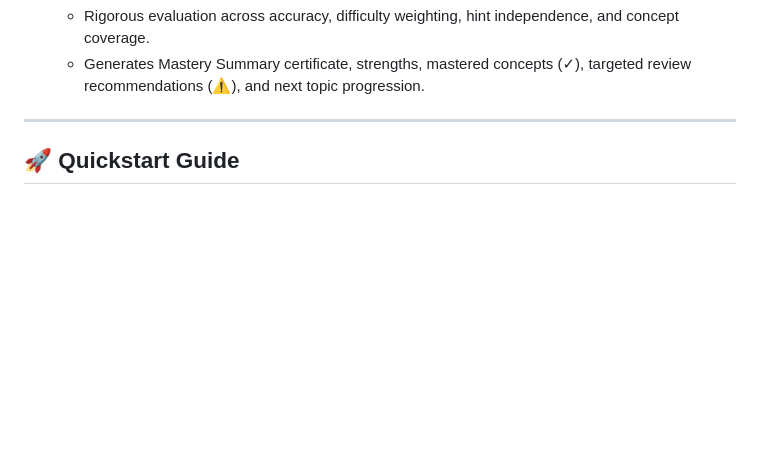
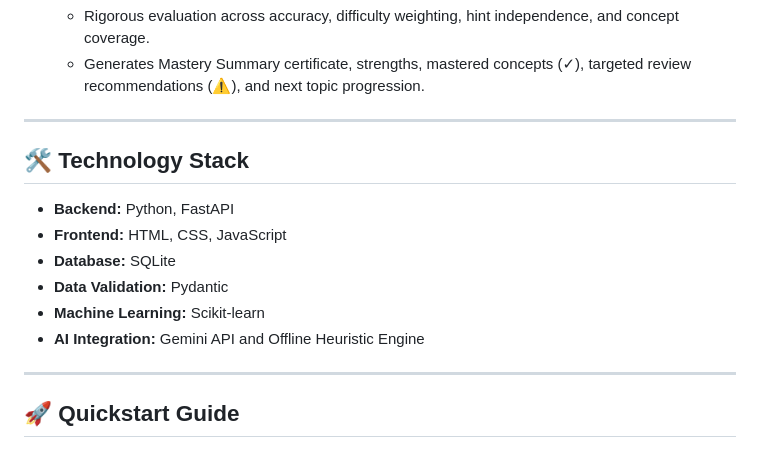
Before and after one commit to Sira-9/Cognify, a Markdown page: README.md, the part around the change. Rendered like a GitHub page; blank space fills up the shorter version.

Commit message:
Add technology stack section to README

```diff
--- a/README.md
+++ b/README.md
@@ -63,6 +63,15 @@ An intelligent, full-stack adaptive learning platform that teaches students from
    - Generates Mastery Summary certificate, strengths, mastered concepts (✓), targeted review recommendations (⚠), and next topic progression.
 
 ---
+## 🛠️ Technology Stack
+
+* **Backend:** Python, FastAPI
+* **Frontend:** HTML, CSS, JavaScript
+* **Database:** SQLite
+* **Data Validation:** Pydantic
+* **Machine Learning:** Scikit-learn
+* **AI Integration:** Gemini API and Offline Heuristic Engine
+---
 
 ## 🚀 Quickstart Guide
 
```
